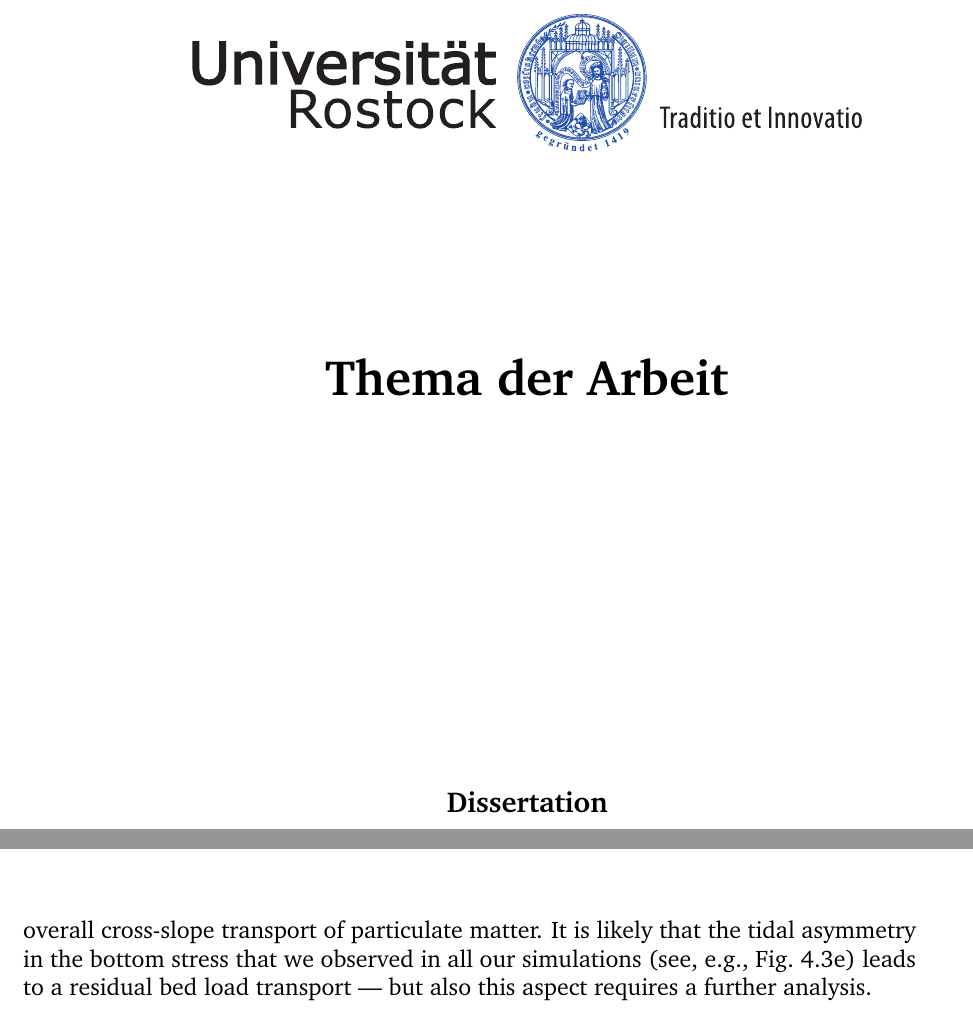
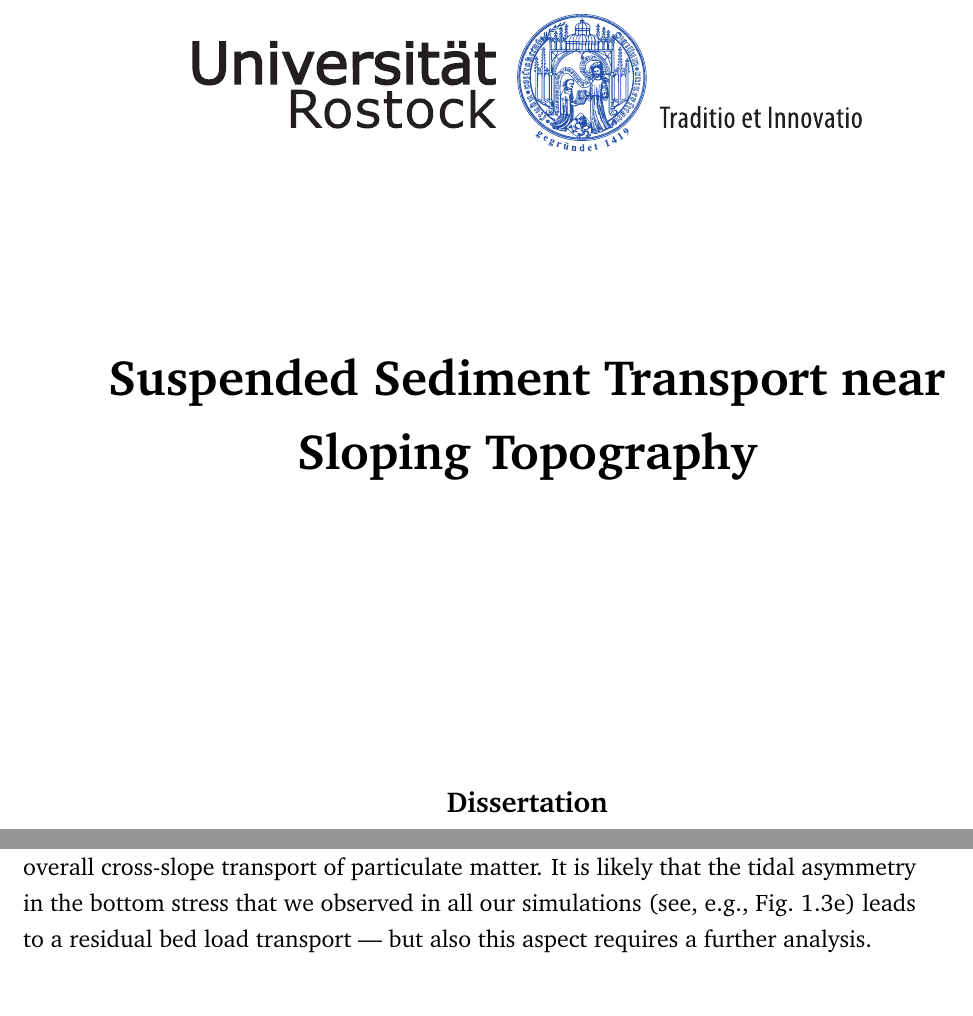
Before and after one commit to KikiNina/tryone, a LaTeX thesis (abschlussarbeit.tex): two parts of pages 1 and 56 of 69 before the commit and two parts of pages 1 and 40 of 69 after it, joined at a grey line, cut at the place of the change. Compiled offline with pdfLaTeX.

Commit message:
main doc

```diff
--- a/abschlussarbeit.tex
+++ b/abschlussarbeit.tex
@@ -50,7 +50,7 @@
 \newcommand{\comma}{\; , \quad}
 \newcommand{\point}{\quad .}
 
-\title{Thema der Arbeit}
+\title{Suspended Sediment Transport near Sloping Topography}
 \author{Kirstin Schulz}
 
 % Die folgenden Zeilen aktivieren, wenn ein PDF mit anklickbarem Inhaltsverzeichnis
@@ -83,7 +84,6 @@
 \input{kapitel-1}
 \input{kapitel-2}
 \input{kapitel-3}
-\input{kapitel-4}
 \end{mainmatter}
 
 % Anhaenge -- auskommentieren falls nicht ben\"{o}tigt.
```
Also changed, not shown: abschlussarbeit.tex (1 more changed lines).
